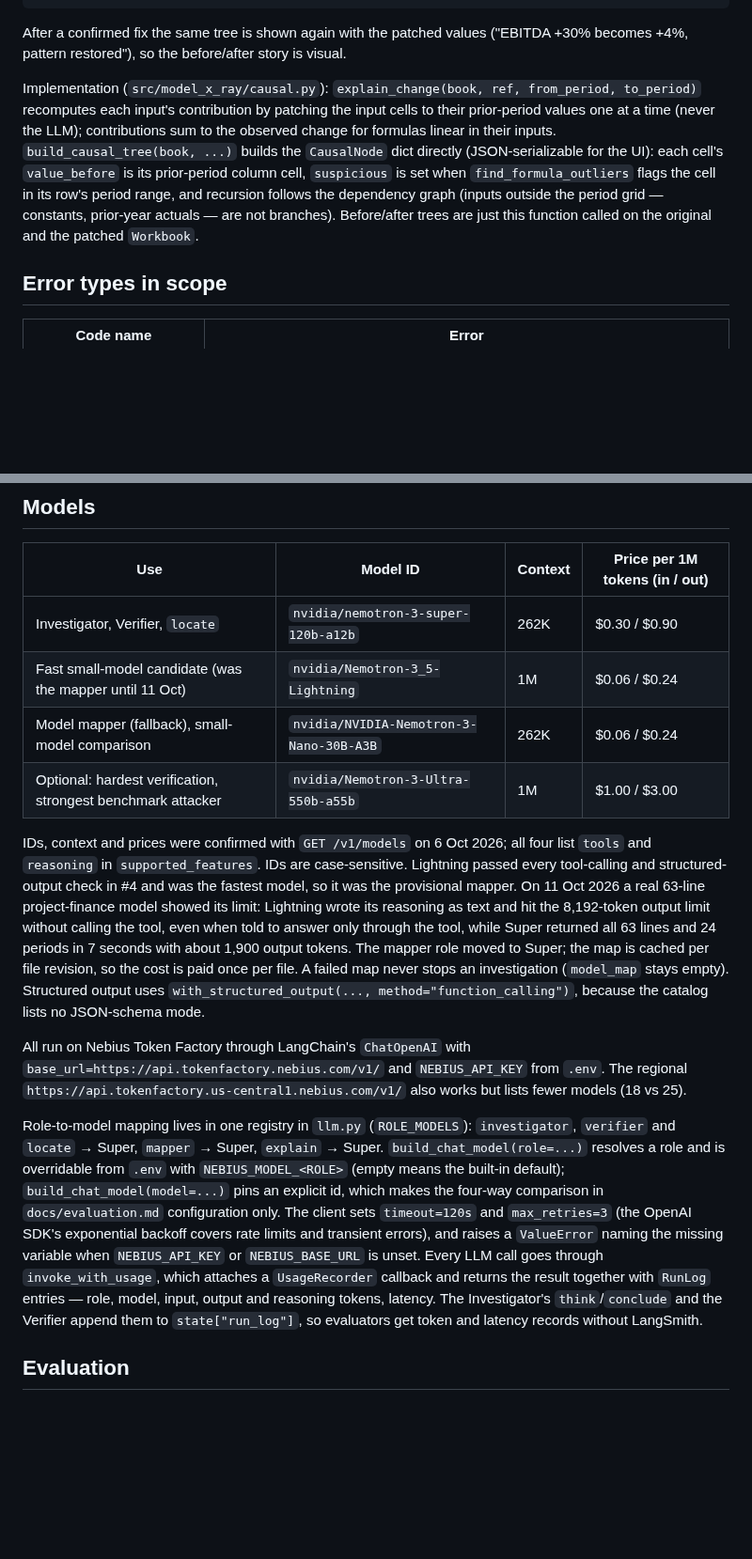
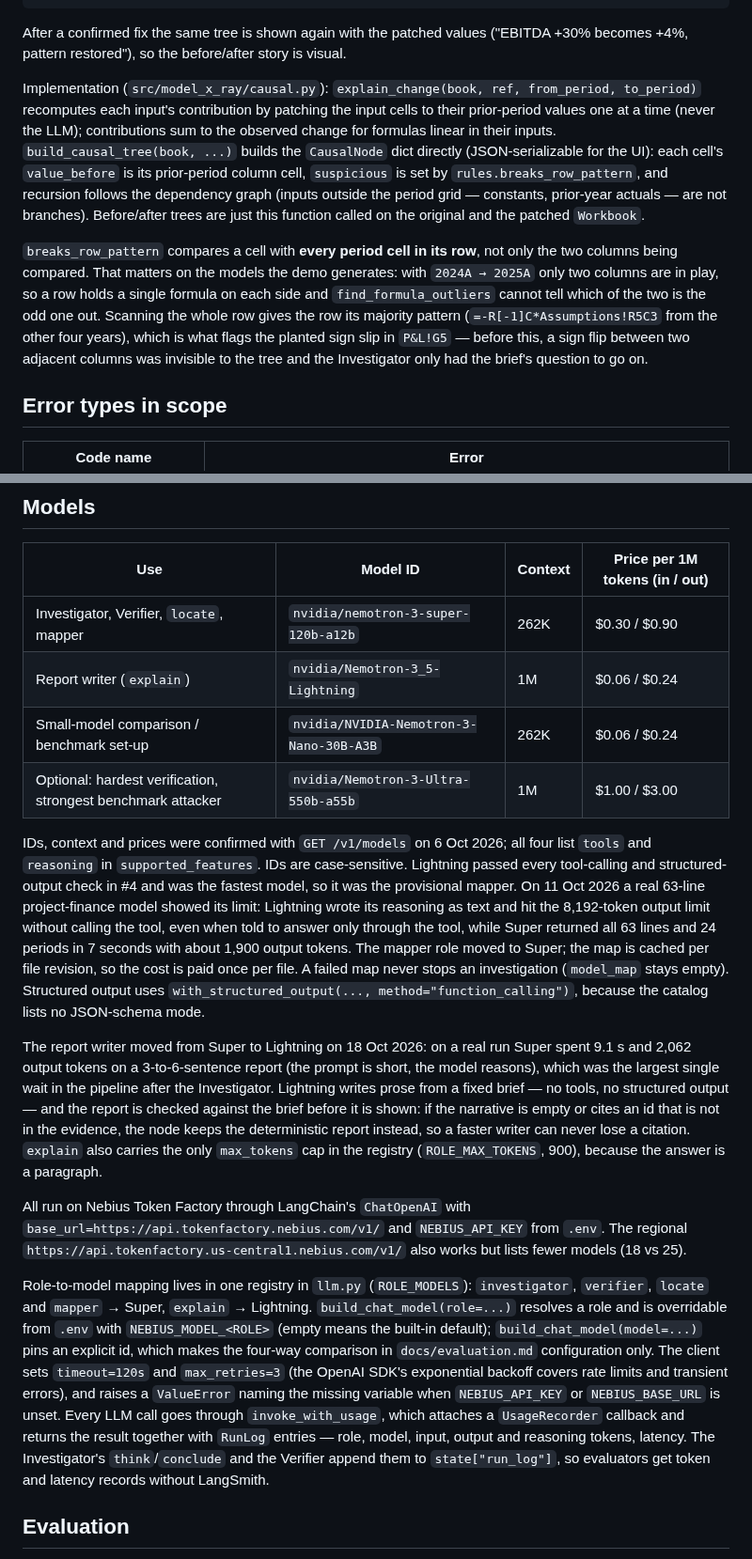
Before and after one commit to ol1ak5/model-x-ray, a Markdown page: docs/agent-architecture.md, 2 parts joined by grey strips. Shown at 94% size. Drawn GitHub-style; blank space fills up the shorter version.

Commit message:
docs: the row rule, the patch repair, the checked edit and the report writer

```diff
--- a/docs/agent-architecture.md
+++ b/docs/agent-architecture.md
@@ -263,7 +265,9 @@ EBITDA 2027  +30%
 
 After a confirmed fix the same tree is shown again with the patched values ("EBITDA +30% becomes +4%, pattern restored"), so the before/after story is visual.
 
-Implementation (`src/model_x_ray/causal.py`): `explain_change(book, ref, from_period, to_period)` recomputes each input's contribution by patching the input cells to their prior-period values one at a time (never the LLM); contributions sum to the observed change for formulas linear in their inputs. `build_causal_tree(book, ...)` builds the `CausalNode` dict directly (JSON-serializable for the UI): each cell's `value_before` is its prior-period column cell, `suspicious` is set when `find_formula_outliers` flags the cell in its row's period range, and recursion follows the dependency graph (inputs outside the period grid — constants, prior-year actuals — are not branches). Before/after trees are just this function called on the original and the patched `Workbook`.
+Implementation (`src/model_x_ray/causal.py`): `explain_change(book, ref, from_period, to_period)` recomputes each input's contribution by patching the input cells to their prior-period values one at a time (never the LLM); contributions sum to the observed change for formulas linear in their inputs. `build_causal_tree(book, ...)` builds the `CausalNode` dict directly (JSON-serializable for the UI): each cell's `value_before` is its prior-period column cell, `suspicious` is set by `rules.breaks_row_pattern`, and recursion follows the dependency graph (inputs outside the period grid — constants, prior-year actuals — are not branches). Before/after trees are just this function called on the original and the patched `Workbook`.
+
+`breaks_row_pattern` compares a cell with **every period cell in its row**, not only the two columns being compared. That matters on the models the demo generates: with `2024A → 2025A` only two columns are in play, so a row holds a single formula on each side and `find_formula_outliers` cannot tell which of the two is the odd one out. Scanning the whole row gives the row its majority pattern (`=-R[-1]C*Assumptions!R5C3` from the other four years), which is what flags the planted sign slip in `P&L!G5` — before this, a sign flip between two adjacent columns was invisible to the tree and the Investigator only had the brief's question to go on.
 
 ## Error types in scope
 
@@ -307,16 +313,18 @@ A plain rejection (without `intentional`) writes nothing: "not convinced" is not
 
 | Use | Model ID | Context | Price per 1M tokens (in / out) |
 |---|---|---|---|
-| Investigator, Verifier, `locate` | `nvidia/nemotron-3-super-120b-a12b` | 262K | $0.30 / $0.90 |
-| Fast small-model candidate (was the mapper until 11 Oct) | `nvidia/Nemotron-3_5-Lightning` | 1M | $0.06 / $0.24 |
-| Model mapper (fallback), small-model comparison | `nvidia/NVIDIA-Nemotron-3-Nano-30B-A3B` | 262K | $0.06 / $0.24 |
+| Investigator, Verifier, `locate`, mapper | `nvidia/nemotron-3-super-120b-a12b` | 262K | $0.30 / $0.90 |
+| Report writer (`explain`) | `nvidia/Nemotron-3_5-Lightning` | 1M | $0.06 / $0.24 |
+| Small-model comparison / benchmark set-up | `nvidia/NVIDIA-Nemotron-3-Nano-30B-A3B` | 262K | $0.06 / $0.24 |
 | Optional: hardest verification, strongest benchmark attacker | `nvidia/Nemotron-3-Ultra-550b-a55b` | 1M | $1.00 / $3.00 |
 
 IDs, context and prices were confirmed with `GET /v1/models` on 6 Oct 2026; all four list `tools` and `reasoning` in `supported_features`. IDs are case-sensitive. Lightning passed every tool-calling and structured-output check in #4 and was the fastest model, so it was the provisional mapper. On 11 Oct 2026 a real 63-line project-finance model showed its limit: Lightning wrote its reasoning as text and hit the 8,192-token output limit without calling the tool, even when told to answer only through the tool, while Super returned all 63 lines and 24 periods in 7 seconds with about 1,900 output tokens. The mapper role moved to Super; the map is cached per file revision, so the cost is paid once per file. A failed map never stops an investigation (`model_map` stays empty). Structured output uses `with_structured_output(..., method="function_calling")`, because the catalog lists no JSON-schema mode.
 
+The report writer moved from Super to Lightning on 18 Oct 2026: on a real run Super spent 9.1 s and 2,062 output tokens on a 3-to-6-sentence report (the prompt is short, the model reasons), which was the largest single wait in the pipeline after the Investigator. Lightning writes prose from a fixed brief — no tools, no structured output — and the report is checked against the brief before it is shown: if the narrative is empty or cites an id that is not in the evidence, the node keeps the deterministic report instead, so a faster writer can never lose a citation. `explain` also carries the only `max_tokens` cap in the registry (`ROLE_MAX_TOKENS`, 900), because the answer is a paragraph.
+
 All run on Nebius Token Factory through LangChain's `ChatOpenAI` with `base_url=https://api.tokenfactory.nebius.com/v1/` and `NEBIUS_API_KEY` from `.env`. The regional `https://api.tokenfactory.us-central1.nebius.com/v1/` also works but lists fewer models (18 vs 25).
 
-Role-to-model mapping lives in one registry in `llm.py` (`ROLE_MODELS`): `investigator`, `verifier` and `locate` → Super, `mapper` → Super, `explain` → Super. `build_chat_model(role=...)` resolves a role and is overridable from `.env` with `NEBIUS_MODEL_<ROLE>` (empty means the built-in default); `build_chat_model(model=...)` pins an explicit id, which makes the four-way comparison in `docs/evaluation.md` configuration only. The client sets `timeout=120s` and `max_retries=3` (the OpenAI SDK's exponential backoff covers rate limits and transient errors), and raises a `ValueError` naming the missing variable when `NEBIUS_API_KEY` or `NEBIUS_BASE_URL` is unset. Every LLM call goes through `invoke_with_usage`, which attaches a `UsageRecorder` callback and returns the result together with `RunLog` entries — role, model, input, output and reasoning tokens, latency. The Investigator's `think`/`conclude` and the Verifier append them to `state["run_log"]`, so evaluators get token and latency records without LangSmith.
+Role-to-model mapping lives in one registry in `llm.py` (`ROLE_MODELS`): `investigator`, `verifier`, `locate` and `mapper` → Super, `explain` → Lightning. `build_chat_model(role=...)` resolves a role and is overridable from `.env` with `NEBIUS_MODEL_<ROLE>` (empty means the built-in default); `build_chat_model(model=...)` pins an explicit id, which makes the four-way comparison in `docs/evaluation.md` configuration only. The client sets `timeout=120s` and `max_retries=3` (the OpenAI SDK's exponential backoff covers rate limits and transient errors), and raises a `ValueError` naming the missing variable when `NEBIUS_API_KEY` or `NEBIUS_BASE_URL` is unset. Every LLM call goes through `invoke_with_usage`, which attaches a `UsageRecorder` callback and returns the result together with `RunLog` entries — role, model, input, output and reasoning tokens, latency. The Investigator's `think`/`conclude` and the Verifier append them to `state["run_log"]`, so evaluators get token and latency records without LangSmith.
 
 ## Evaluation
 
```
Also changed, not shown: other parts of docs/agent-architecture.md (+4 -0 lines), docs/api.md (+2 -2 lines), docs/spreadsheet-core.md (+1 -0 lines).
